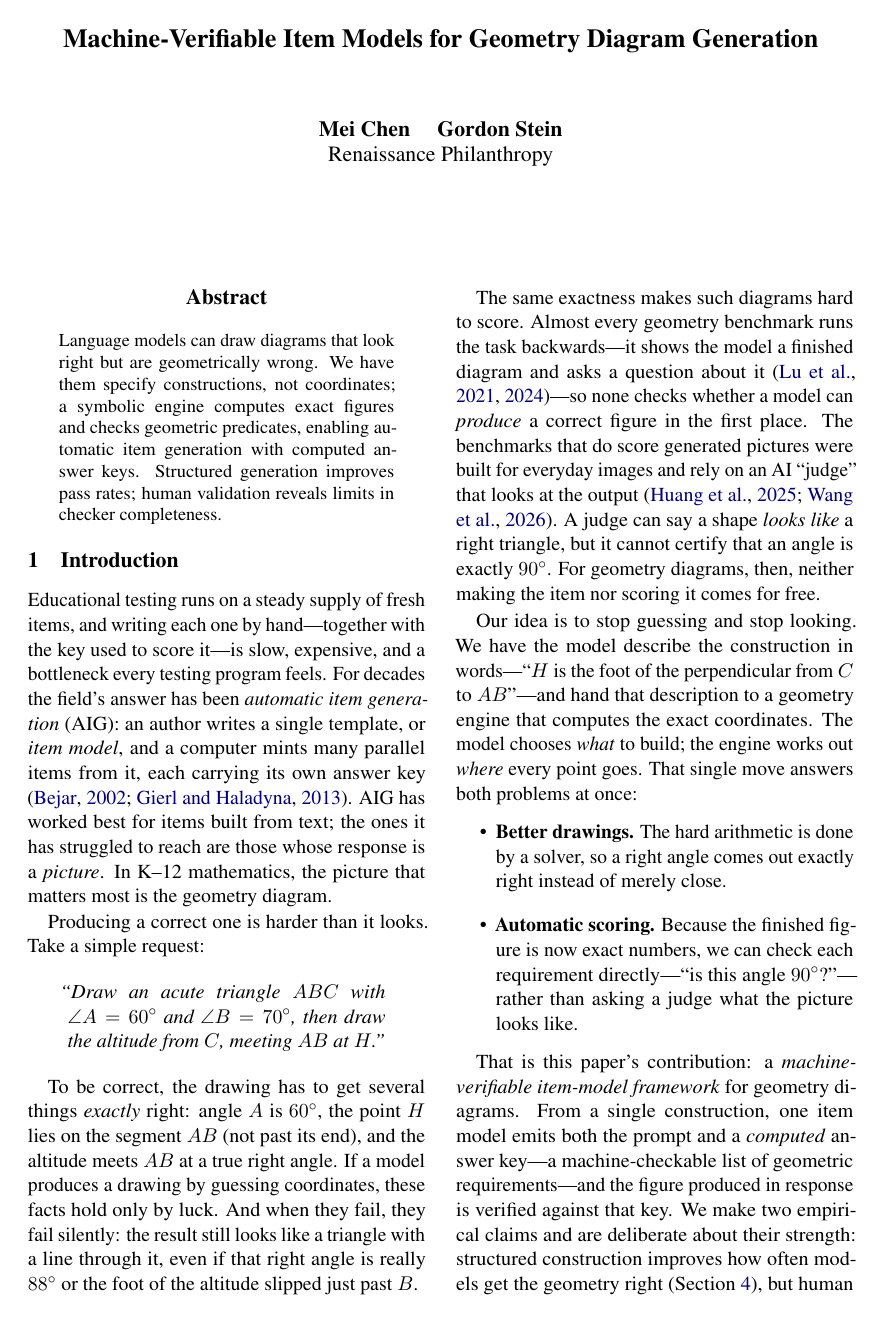
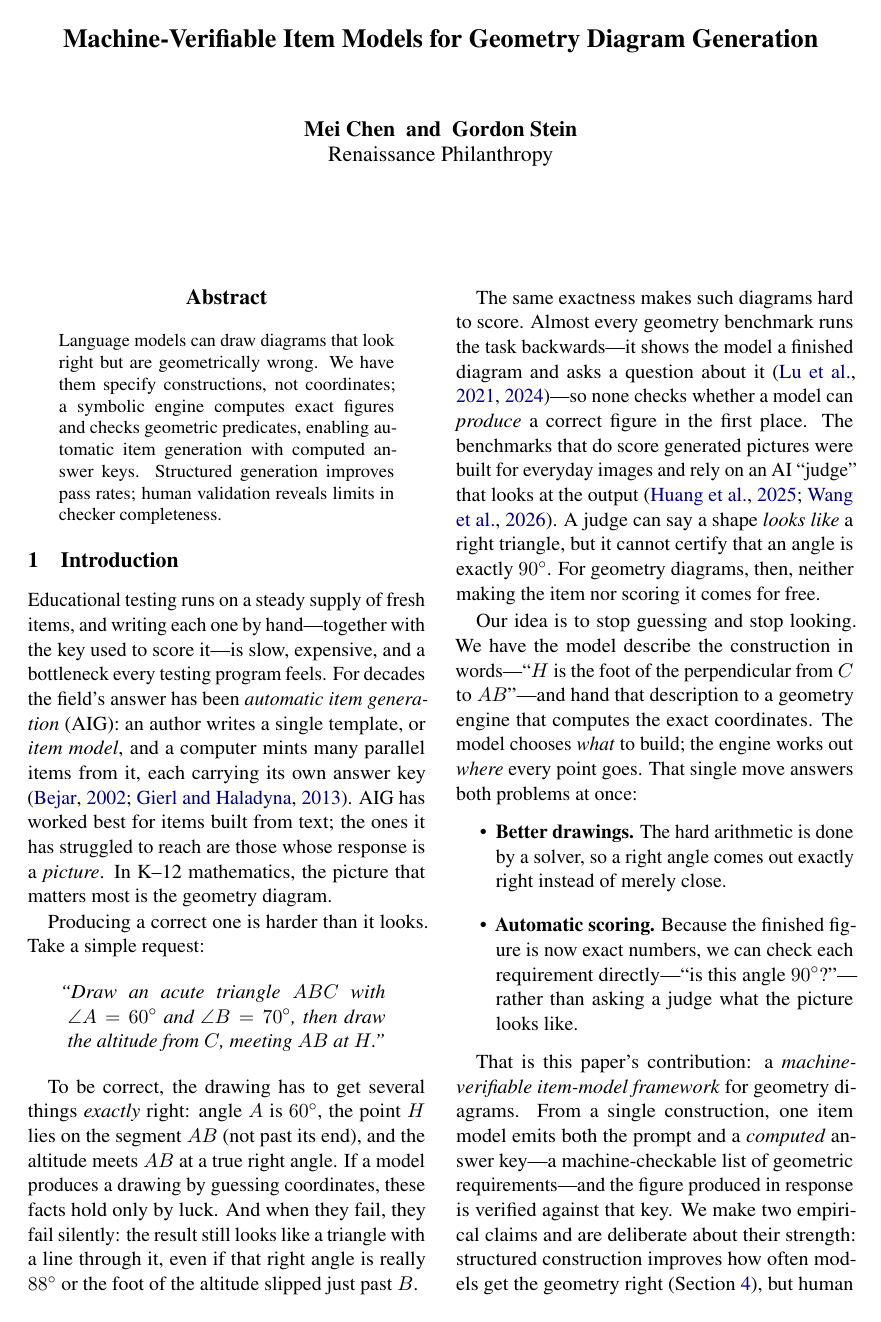
Before and after one commit to RenaissancePhilanthropy/geometry-diagram-generator, a LaTeX paper (paper-ncme/main.tex): page 1 of 7. Compiled offline with pdfLaTeX.

Commit message:
NCME paper: author block in the ACL template's same-institution form
Co-Authored-By: Claude Fable 5.1 <noreply@anthropic.com>
Claude-Session: https://claude.ai/code/session_016LAZ5UGFEoRFZ3Et3c8r13

```diff
--- a/paper-ncme/main.tex
+++ b/paper-ncme/main.tex
@@ -24,7 +24,8 @@
 \input{preamble}
 
 \title{Machine-Verifiable Item Models for Geometry Diagram Generation}
-\author{Mei Chen \quad Gordon Stein \\ Renaissance Philanthropy}
+\author{Mei Chen \and Gordon Stein \\
+  Renaissance Philanthropy}
 
 \begin{document}
 \maketitle
```
